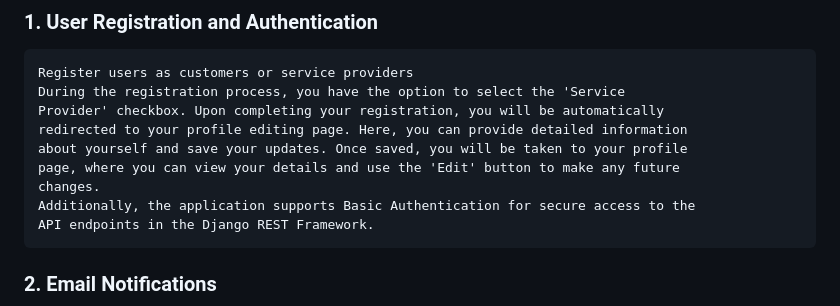
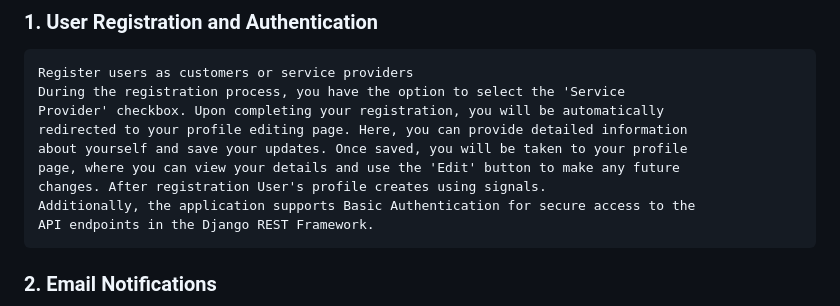
Before and after one commit to MarBifrost/ubanze_ge, a Markdown page: README.md, the part around the change. Rendered like a GitHub page.

```diff
--- a/README.md
+++ b/README.md
@@ -17,7 +17,7 @@ UBANZE is a Django-based project designed to connect users with service provider
     redirected to your profile editing page. Here, you can provide detailed information
     about yourself and save your updates. Once saved, you will be taken to your profile
     page, where you can view your details and use the 'Edit' button to make any future
-    changes.
+    changes. After registration User's profile creates using signals.
     Additionally, the application supports Basic Authentication for secure access to the
     API endpoints in the Django REST Framework.
 
```
